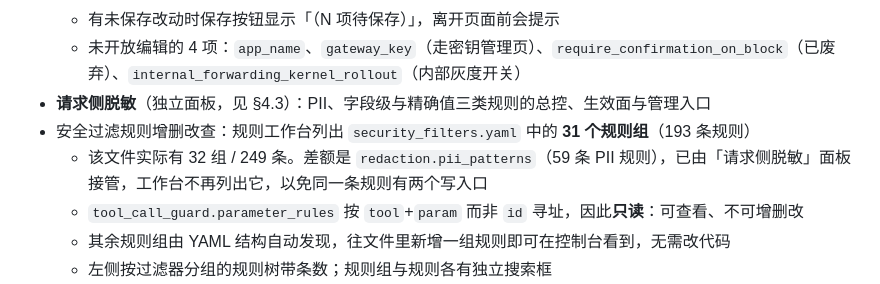
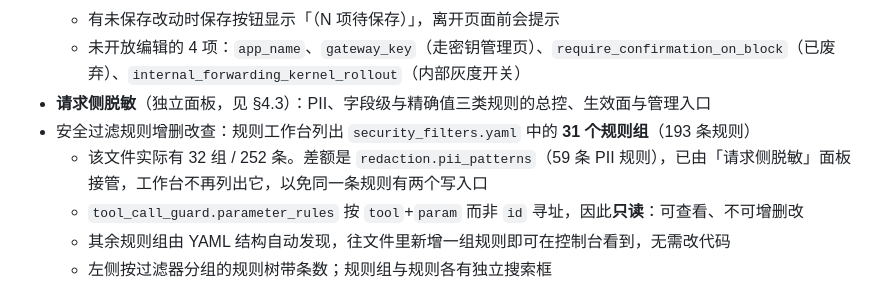
Before and after one commit to ax128/AegisGate, a Markdown page: WEBUI-QUICKSTART.md, the part around the change. Rendered like a GitHub page.

```diff
--- a/WEBUI-QUICKSTART.md
+++ b/WEBUI-QUICKSTART.md
@@ -152,7 +152,7 @@ curl -X POST http://127.0.0.1:18080/__ui__/api/config \
   - 未开放编辑的 4 项：`app_name`、`gateway_key`（走密钥管理页）、`require_confirmation_on_block`（已废弃）、`internal_forwarding_kernel_rollout`（内部灰度开关）
 - **请求侧脱敏**（独立面板，见 §4.3）：PII、字段级与精确值三类规则的总控、生效面与管理入口
 - 安全过滤规则增删改查：规则工作台列出 `security_filters.yaml` 中的 **31 个规则组**（193 条规则）
-  - 该文件实际有 32 组 / 249 条。差额是 `redaction.pii_patterns`（59 条 PII 规则），已由「请求侧脱敏」面板接管，工作台不再列出它，以免同一条规则有两个写入口
+  - 该文件实际有 32 组 / 252 条。差额是 `redaction.pii_patterns`（59 条 PII 规则），已由「请求侧脱敏」面板接管，工作台不再列出它，以免同一条规则有两个写入口
   - `tool_call_guard.parameter_rules` 按 `tool`+`param` 而非 `id` 寻址，因此**只读**：可查看、不可增删改
   - 其余规则组由 YAML 结构自动发现，往文件里新增一组规则即可在控制台看到，无需改代码
   - 左侧按过滤器分组的规则树带条数；规则组与规则各有独立搜索框
```
Also changed, not shown: ROADMAP.md (+12 -0 lines).
